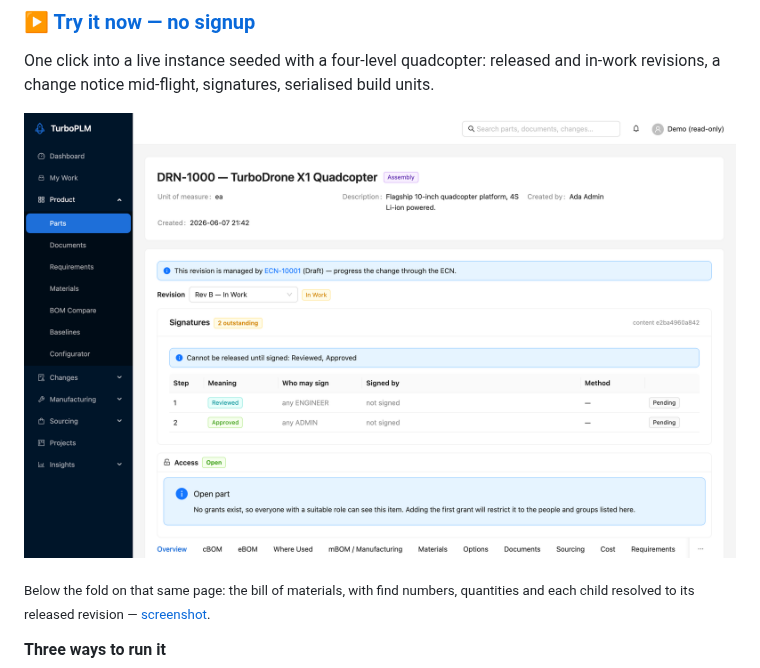
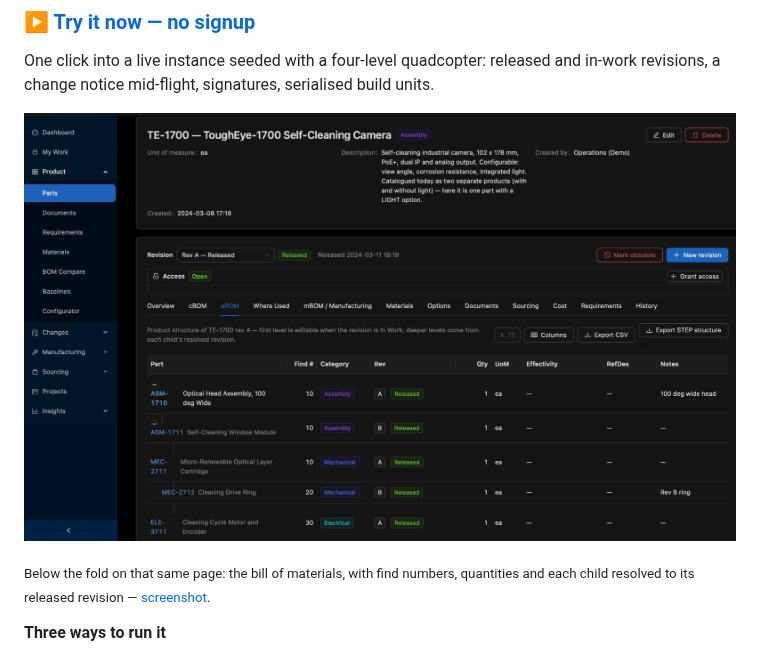
Before and after one commit to horatiumm-creator/turboplm, a Markdown page: README.md, the part around the change. GitHub-like rendering; pictures changed too: media/screenshots/part-overview.png.

Commit message:
Use the ToughEye part screenshot in the README
Co-Authored-By: Claude Opus 5 <noreply@anthropic.com>

```diff
--- a/README.md
+++ b/README.md
@@ -10,8 +10,8 @@ shared drive.
 One click into a live instance seeded with a four-level quadcopter: released and
 in-work revisions, a change notice mid-flight, signatures, serialised build units.
 
-![A part in TurboPLM: revision B in work, managed by a change notice, with the
-signatures it needs before release and its access grants](media/screenshots/part-overview.png)
+![A released part in TurboPLM: revision A of an industrial camera, its access grants,
+and the start of its bill of materials](media/screenshots/part-overview.png)
 
 <sub>Below the fold on that same page: the bill of materials, with find numbers,
 quantities and each child resolved to its released revision —
```
